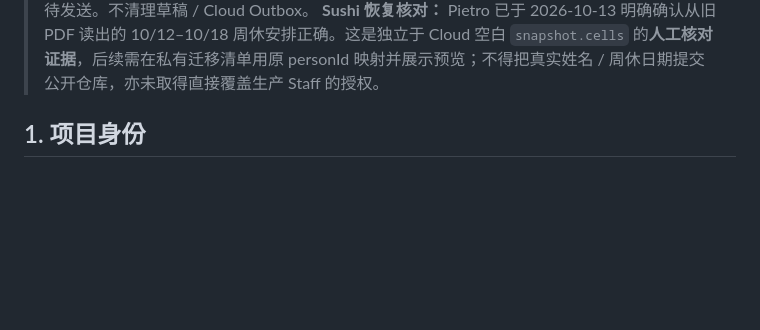
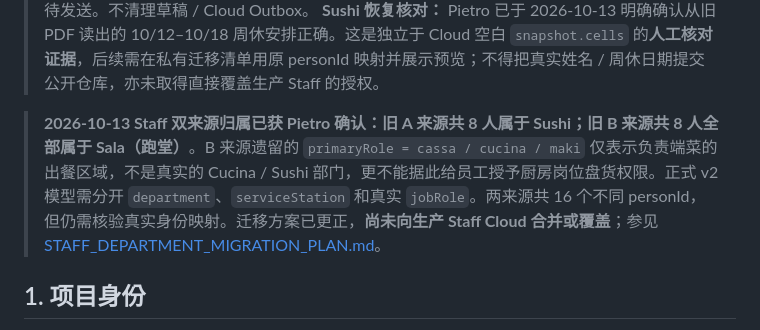
Before and after one commit to Gewuerzei/-Piccola, a Markdown page: PROJECT_HANDOFF.md, the part around the change. Rendered like a GitHub page; blank space fills up the shorter version.

Commit message:
Record confirmed Sala floor-service station semantics in handoff

```diff
--- a/PROJECT_HANDOFF.md
+++ b/PROJECT_HANDOFF.md
@@ -12,6 +12,8 @@
 
 > **2026-10-13 员工盘货提交 UX v096：** v095 的提交文字误放在长 SKU 列表最末尾、固定上传底栏外，员工点击后可能根本看不到反馈。已移入固定四按钮 dock 内的全宽小提示，并在按钮上直接标记「⏳ 正在提交」，在实际网络调用前允许 WebKit 渲染一帧。未填满 SKU 时保留「⚠️ 尚未提交」；成功仅以 Edge 明确答复显示「✅ Cloud 已确认接收」，超时/离线严格区分为本机待发送。不清理草稿 / Cloud Outbox。
 > **Sushi 恢复核对：** Pietro 已于 2026-10-13 明确确认从旧 PDF 读出的 10/12–10/18 周休安排正确。这是独立于 Cloud 空白 `snapshot.cells` 的**人工核对证据**，后续需在私有迁移清单用原 personId 映射并展示预览；不得把真实姓名 / 周休日期提交公开仓库，亦未取得直接覆盖生产 Staff 的授权。
+
+> **2026-10-13 Staff 双来源归属已获 Pietro 确认：**旧 A 来源共 8 人属于 Sushi；旧 B 来源共 8 人**全部属于 Sala（跑堂）**。B 来源遗留的 `primaryRole = cassa / cucina / maki` 仅表示负责端菜的出餐区域，不是真实的 Cucina / Sushi 部门，更不能据此给员工授予厨房岗位盘货权限。正式 v2 模型需分开 `department`、`serviceStation` 和真实 `jobRole`。两来源共 16 个不同 personId，但仍需核验真实身份映射。迁移方案已更正，**尚未向生产 Staff Cloud 合并或覆盖**；参见 [STAFF_DEPARTMENT_MIGRATION_PLAN.md](./STAFF_DEPARTMENT_MIGRATION_PLAN.md)。
 
 ## 1. 项目身份
 
```
